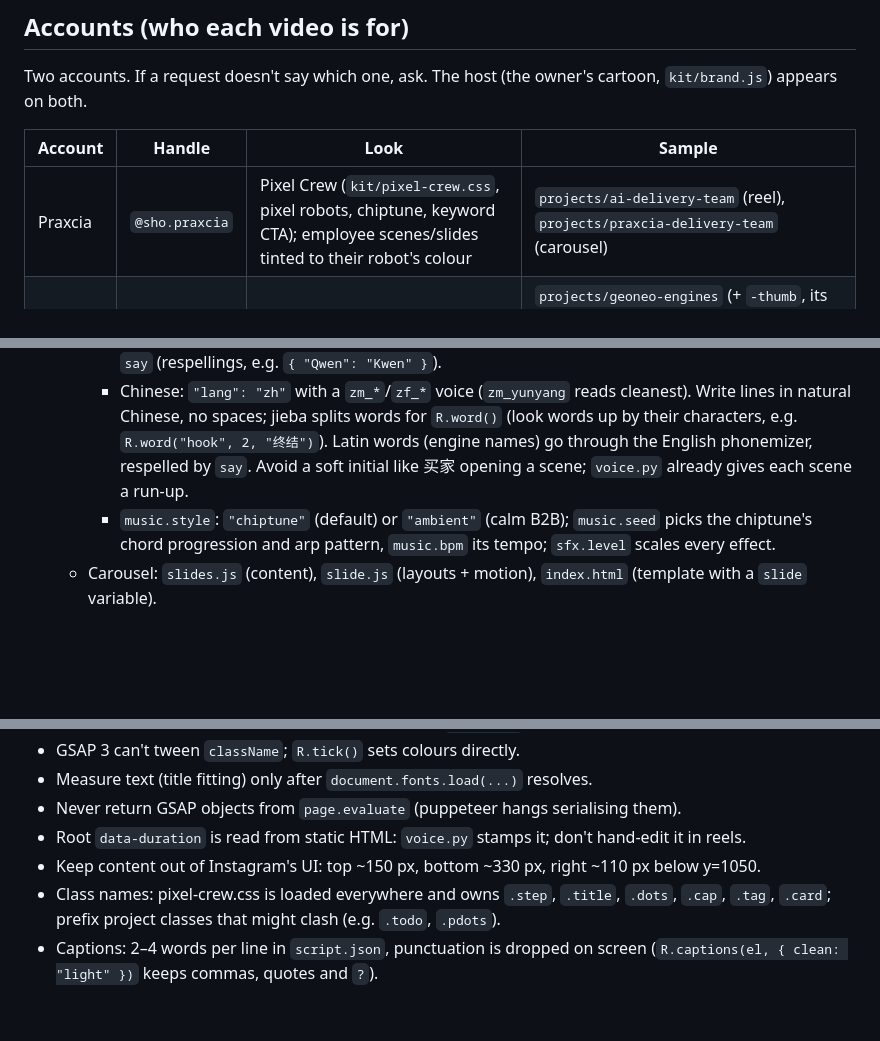
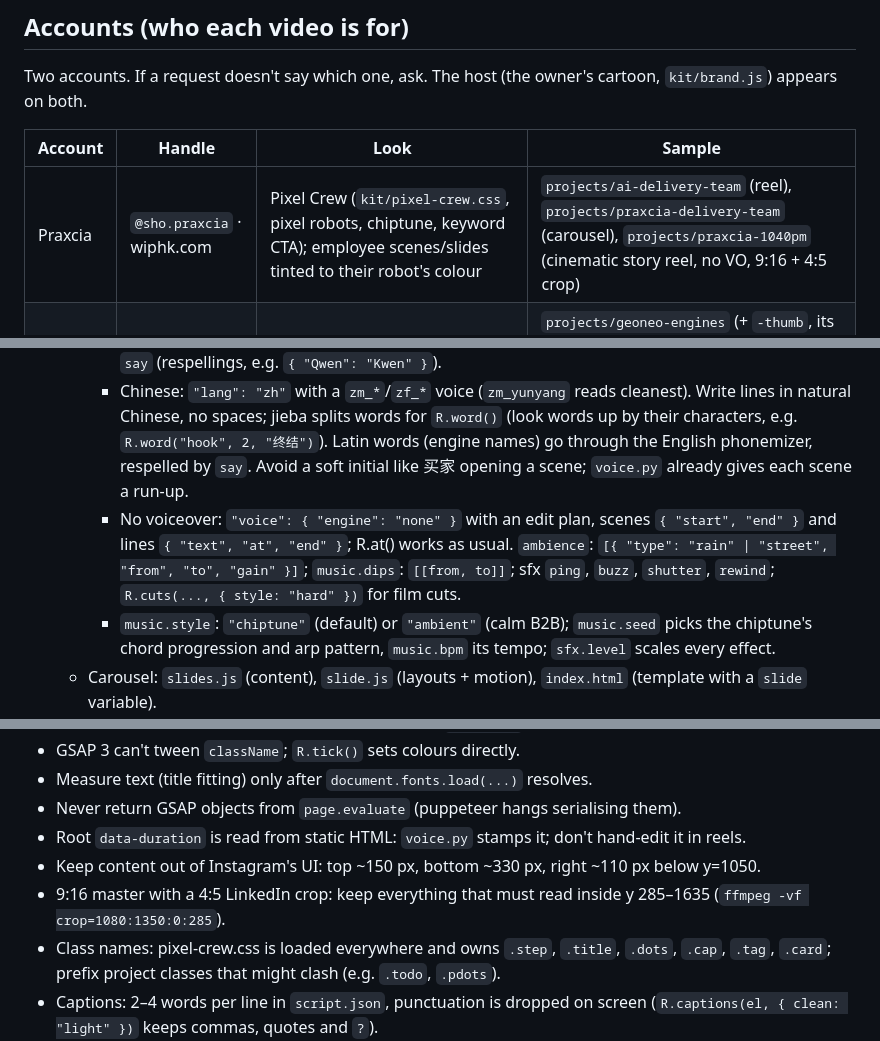
Before and after one commit to mohammadshoaib-786786/video-editor, a Markdown page: CLAUDE.md, 3 parts joined by grey strips. Drawn GitHub-style; blank space fills up the shorter version.

Commit message:
Docs: Praxcia site, the 10:40pm reel, no-voiceover edit plans
Co-Authored-By: Claude Opus 5.5 <noreply@anthropic.com>
Claude-Session: https://claude.ai/code/session_01MyvtKF6nfoZGenaTm4pYSC

```diff
--- a/CLAUDE.md
+++ b/CLAUDE.md
@@ -12,7 +12,7 @@ cartoon, `kit/brand.js`) appears on both.
 
 | Account | Handle | Look | Sample |
 | --- | --- | --- | --- |
-| Praxcia | `@sho.praxcia` | Pixel Crew (`kit/pixel-crew.css`, pixel robots, chiptune, keyword CTA); employee scenes/slides tinted to their robot's colour | `projects/ai-delivery-team` (reel), `projects/praxcia-delivery-team` (carousel) |
+| Praxcia | `@sho.praxcia` · wiphk.com | Pixel Crew (`kit/pixel-crew.css`, pixel robots, chiptune, keyword CTA); employee scenes/slides tinted to their robot's colour | `projects/ai-delivery-team` (reel), `projects/praxcia-delivery-team` (carousel), `projects/praxcia-1040pm` (cinematic story reel, no VO, 9:16 + 4:5 crop) |
 | Geoneo | `geoneo.ai` | Geoneo brand layer (`kit/brands/geoneo/`), calm, no sales pitch, LinkedIn 4:5 | `projects/geoneo-engines` (+ `-thumb`, its LinkedIn thumbnail), `projects/geoneo-two-speeds` (+ `-thumb`), `projects/geoneo-50-asks` (+ `-thumb`), `projects/geoneo-hk-mortgage`; RedNote: `projects/geoneo-engines-zh` (+ `-zh-cover`) |
 
 Keep them apart: no Pixel Crew colours, fonts or handle in Geoneo work, and no
@@ -32,6 +32,7 @@ sample from the original references and doesn't belong to either account.
   - Reel: `script.json` (lines per scene, voice, brand), `index.html` (markup), `style.css` (placement), `scenes.js` (choreography), `build/` (generated voice, timing, cues, mix, `captions.srt`).
     - `voice`: `speed` (1.35 is the owner's usual), `sentencePause` / `clausePause` (seconds after `.?!` / `,;:`), `say` (respellings, e.g. `{ "Qwen": "Kwen" }`).
     - Chinese: `"lang": "zh"` with a `zm_*`/`zf_*` voice (`zm_yunyang` reads cleanest). Write lines in natural Chinese, no spaces; jieba splits words for `R.word()` (look words up by their characters, e.g. `R.word("hook", 2, "终结")`). Latin words (engine names) go through the English phonemizer, respelled by `say`. Avoid a soft initial like 买家 opening a scene; `voice.py` already gives each scene a run-up.
+    - No voiceover: `"voice": { "engine": "none" }` with an edit plan, scenes `{ "start", "end" }` and lines `{ "text", "at", "end" }`; R.at() works as usual. `ambience`: `[{ "type": "rain" | "street", "from", "to", "gain" }]`; `music.dips`: `[[from, to]]`; sfx `ping`, `buzz`, `shutter`, `rewind`; `R.cuts(..., { style: "hard" })` for film cuts.
     - `music.style`: `"chiptune"` (default) or `"ambient"` (calm B2B); `music.seed` picks the chiptune's chord progression and arp pattern, `music.bpm` its tempo; `sfx.level` scales every effect.
   - Carousel: `slides.js` (content), `slide.js` (layouts + motion), `index.html` (template with a `slide` variable).
 - `scripts/` — `build.mjs` (pipeline), `voice.py`, `cues.mjs`, `soundtrack.py`, `carousel.mjs`, `new.mjs`, `hf.mjs` (HyperFrames CLI with the local browser), `setup.mjs`, `get-models.sh`.
@@ -64,6 +65,7 @@ at them before rendering.
 - Never return GSAP objects from `page.evaluate` (puppeteer hangs serialising them).
 - Root `data-duration` is read from static HTML: `voice.py` stamps it; don't hand-edit it in reels.
 - Keep content out of Instagram's UI: top ~150 px, bottom ~330 px, right ~110 px below y=1050.
+- 9:16 master with a 4:5 LinkedIn crop: keep everything that must read inside y 285–1635 (`ffmpeg -vf crop=1080:1350:0:285`).
 - Class names: pixel-crew.css is loaded everywhere and owns `.step`, `.title`, `.dots`, `.cap`, `.tag`, `.card`; prefix project classes that might clash (e.g. `.todo`, `.pdots`).
 - Captions: 2–4 words per line in `script.json`, punctuation is dropped on screen (`R.captions(el, { clean: "light" })` keeps commas, quotes and `?`).
 - LinkedIn 4:5 (1080×1350) has no Instagram overlay; keep a 64 px margin and captions above the progress bar.
```
